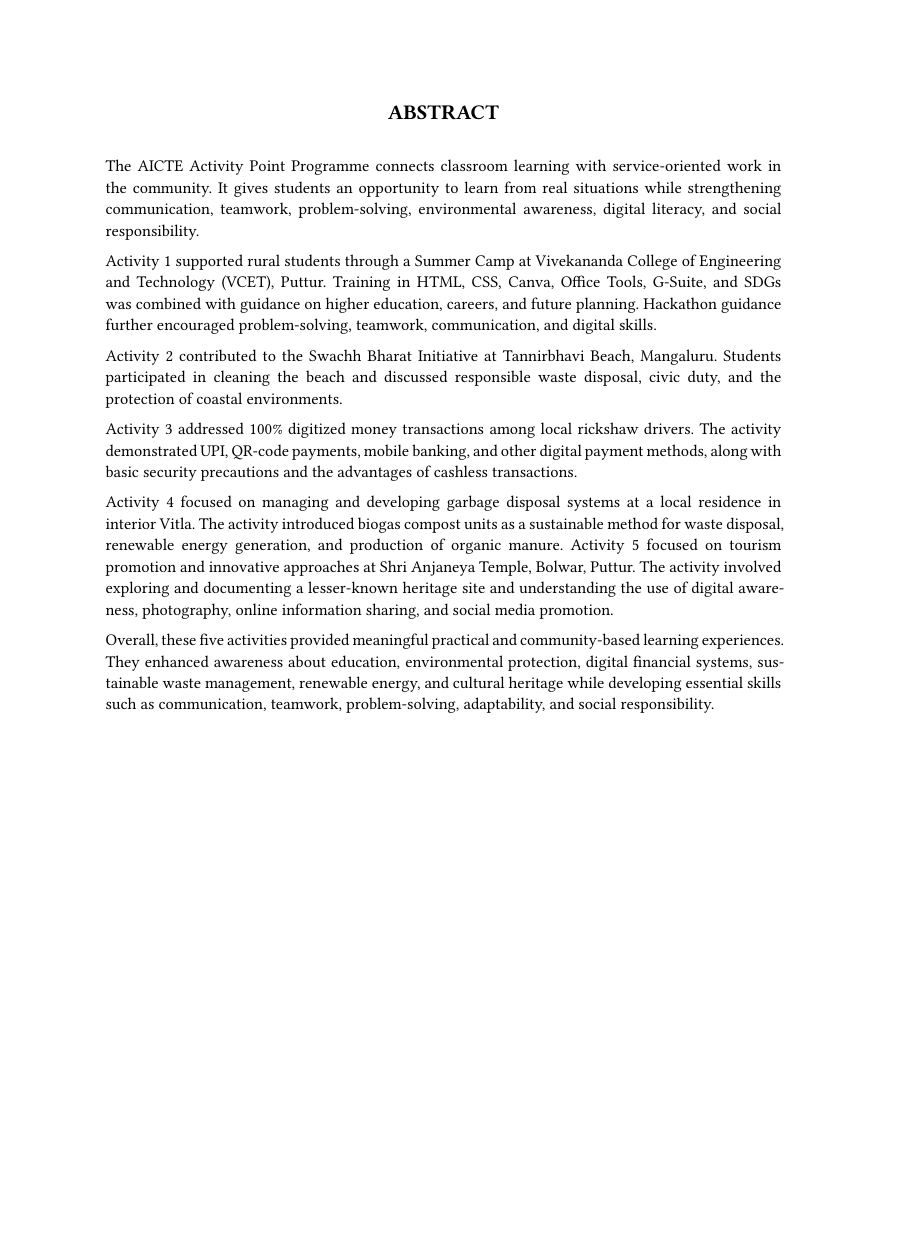
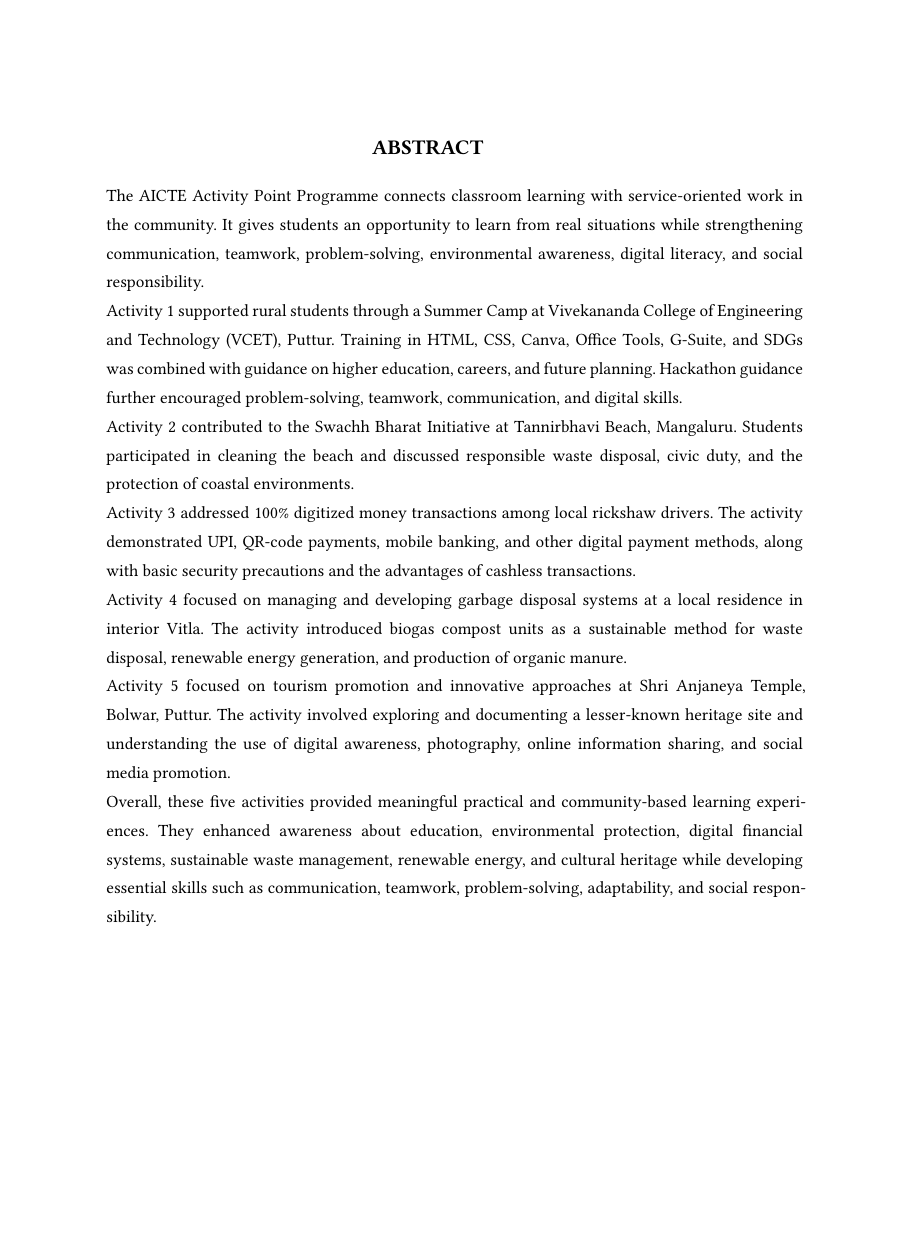
Before and after one commit to kshku/AICTE_report, a Typst document (pages/06-abstract.typ): page 1 of 2, the shorter picture padded with empty space. Compiled offline with Typst 0.15; a missing font is replaced by an installed copy or a similar font.

Commit message:
Match abstract page to reference

```diff
--- a/pages/06-abstract.typ
+++ b/pages/06-abstract.typ
@@ -1,9 +1,20 @@
 #import "../theme/styles.typ": *
 
-#align(center, text(weight: "bold", size: 14pt)[ABSTRACT])
+// ABSTRACT — US Letter, positioned to the reference PDF.
+// Body column is [71.4, 538.9]pt at 11.5pt, justified, with a uniform
+// 19.8pt line pitch and no extra gap between paragraphs.
+#set page(
+  paper: "us-letter",
+  margin: (top: 127.53pt, bottom: 20pt, left: 71.4pt, right: 73.1pt),
+)
+#set text(font: "Times New Roman", size: 11.5pt)
+#set par(justify: true, leading: 11.8pt, spacing: 11.8pt)
 
-#v(4mm)
-#set par(justify: true)
+// Reference pdftotext line boxes sit 0.229em above Typst's placed top edge.
+#let Y(y, sz) = (y + 0.229 * sz) * 1pt
+
+// `place` is relative to the content area (inside the page margins).
+#place(left + top, dx: 249.8pt - 71.4pt, dy: Y(91.6, 14) - 127.53pt)[#text(weight: "bold", size: 14pt)[ABSTRACT]]
 
 The AICTE Activity Point Programme connects classroom learning with service-oriented work in the community. It gives students an opportunity to learn from real situations while strengthening communication, teamwork, problem-solving, environmental awareness, digital literacy, and social responsibility.
 
@@ -14,10 +25,10 @@ Activity 2 contributed to the Swachh Bharat Initiative at Tannirbhavi Beach, Man
 Activity 3 addressed 100% digitized money transactions among local rickshaw drivers. The activity demonstrated UPI, QR-code payments, mobile banking, and other digital payment methods, along with basic security precautions and the advantages of cashless transactions.
 
 Activity 4 focused on managing and developing garbage disposal systems at a local residence in interior Vitla. The activity introduced biogas compost units as a sustainable method for waste disposal, renewable energy generation, and production of organic manure.
+
 Activity 5 focused on tourism promotion and innovative approaches at Shri Anjaneya Temple, Bolwar, Puttur. The activity involved exploring and documenting a lesser-known heritage site and understanding the use of digital awareness, photography, online information sharing, and social media promotion.
 
 Overall, these five activities provided meaningful practical and community-based learning experiences. They enhanced awareness about education, environmental protection, digital financial systems, sustainable waste management, renewable energy, and cultural heritage while developing essential skills such as communication, teamwork, problem-solving, adaptability, and social responsibility.
 
-#set par(justify: false)
-
 #pagebreak()
+#set page(..report-page)
```
Also changed, not shown: 1 other file.
